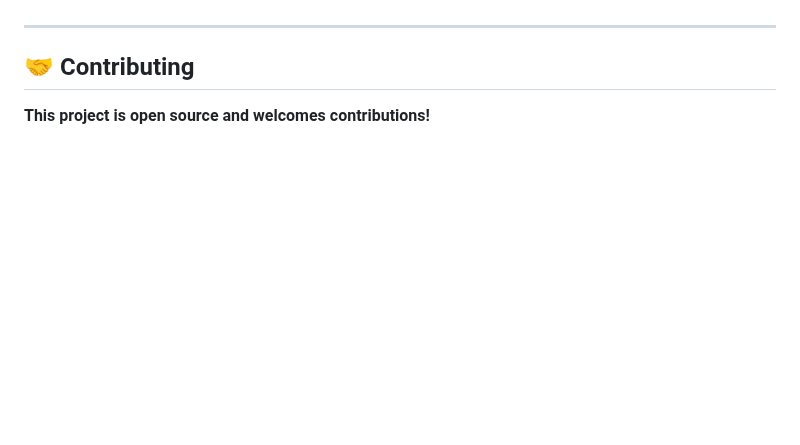
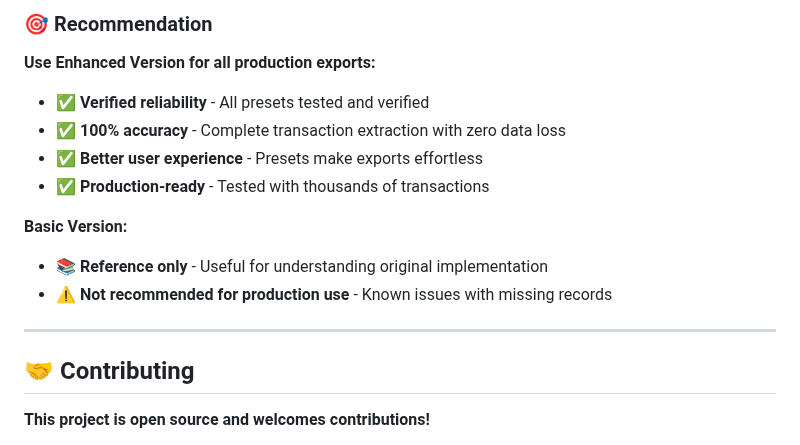
Before and after one commit to VinodSridharan/Credit-Karma-Clean-Transactions-Exporter, a Markdown page: README.md, the part around one of its changes. Rendered like a GitHub page; blank space fills up the shorter version.

```diff
--- a/README.md
+++ b/README.md
@@ -138,3 +198,14 @@
+### 🎯 Recommendation
+
+**Use Enhanced Version for all production exports:**
+- ✅ **Verified reliability** - All presets tested and verified
+- ✅ **100% accuracy** - Complete transaction extraction with zero data loss
+- ✅ **Better user experience** - Presets make exports effortless
+- ✅ **Production-ready** - Tested with thousands of transactions
+
+**Basic Version:**
+- 📚 **Reference only** - Useful for understanding original implementation
+- ⚠️ **Not recommended for production use** - Known issues with missing records
 
 ---
 
```
Also changed, not shown: other parts of README.md (+76 -16 lines).
